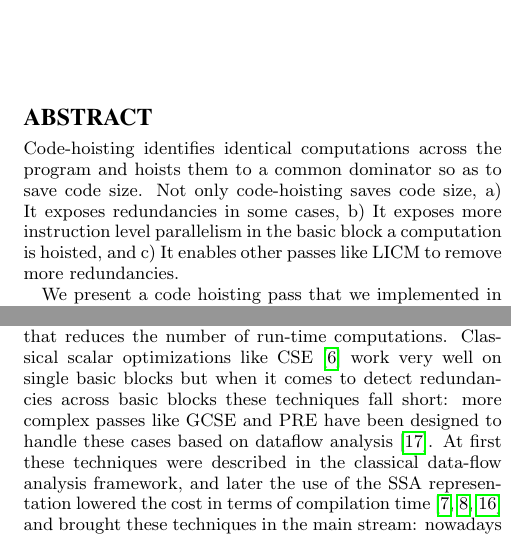
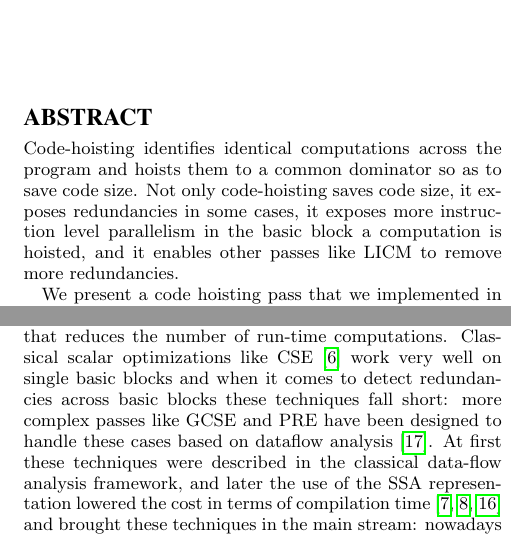
Before and after one commit to reSHARMA/gvn-hoist, a LaTeX paper (hoist.tex): two parts of the columns of page 1 of 7, joined at a grey line, cut so that both start at the same text. Compiled offline with pdfLaTeX.

```diff
--- a/hoist.tex
+++ b/hoist.tex
@@ -59,9 +59,9 @@
 \begin{abstract}
   Code-hoisting identifies identical computations across the program and hoists
   them to a common dominator so as to save code size.  Not only code-hoisting
-  saves code size, a) It exposes redundancies in some cases, b) It exposes more
+  saves code size, it exposes redundancies in some cases, it exposes more
   instruction level parallelism in the basic block a computation is hoisted, and
-  c) It enables other passes like LICM to remove more redundancies.
+  it enables other passes like LICM to remove more redundancies.
 
   We present a code hoisting pass that we implemented in \LLVM{}. It is based on
   Global Value Numbering infrastructure available in \LLVM{}. The experimental
@@ -82,7 +82,7 @@
 Compiler techniques to remove redundant computations are composed of an analysis
 phase that detects identical computations in the program and a transformation
 phase that reduces the number of run-time computations.  Classical scalar
-optimizations like CSE \cite{dragonbook} work very well on single basic blocks but
+optimizations like CSE \cite{dragonbook} work very well on single basic blocks and
 when it comes to detect redundancies across basic blocks these techniques fall
 short: more complex passes like GCSE and \PRE{} have been designed to handle these
 cases based on dataflow analysis \cite{morel1979global}.  At first these
```
Also changed, not shown: other/libcxx-slides.tex (renamed from libcxx-slides.tex), slides/gvn-hoist.tex (renamed from slides.tex), hoist.tex (2 more changed lines).
